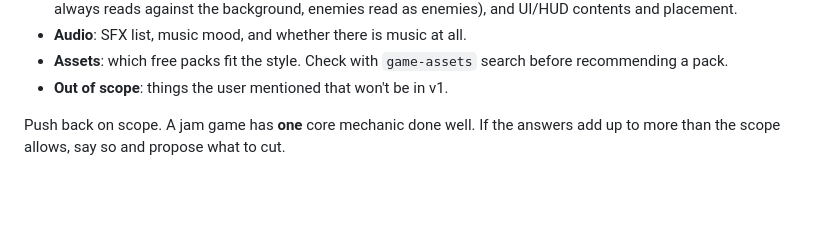
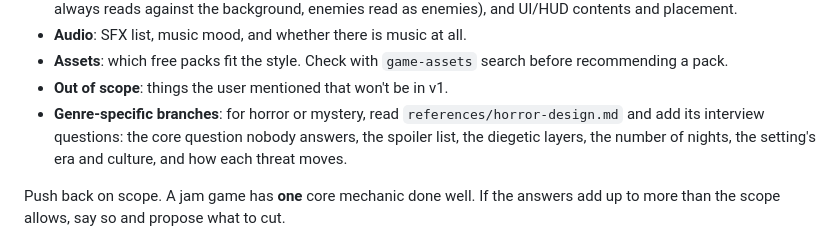
Before and after one commit to Jibaru/skills, a Markdown page: game-design-doc/SKILL.md, the part around the change. GitHub-like rendering; blank space fills up the shorter version.

```diff
--- a/game-design-doc/SKILL.md
+++ b/game-design-doc/SKILL.md
@@ -82,6 +82,9 @@ Every one of these must be settled or explicitly cut before the GDD is written:
 - **Assets**: which free packs fit the style. Check with `game-assets`
   search before recommending a pack.
 - **Out of scope**: things the user mentioned that won't be in v1.
+- **Genre-specific branches**: for horror or mystery, read `references/horror-design.md`
+  and add its interview questions: the core question nobody answers, the spoiler list, the diegetic
+  layers, the number of nights, the setting's era and culture, and how each threat moves.
 
 Push back on scope. A jam game has **one** core mechanic done well. If the
 answers add up to more than the scope allows, say so and propose what to cut.
```
Also changed, not shown: game-design-doc/references/horror-design.md (added, +120 -0 lines).
